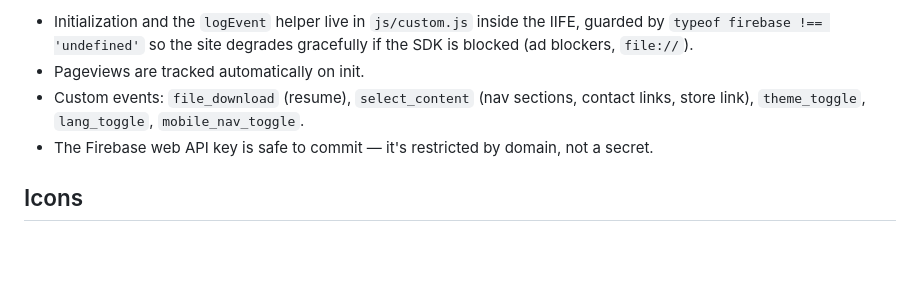
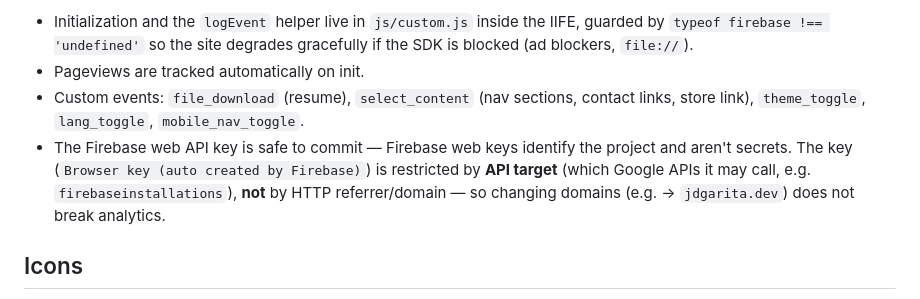
Before and after one commit to jdgarita/jdgarita.github.io, a Markdown page: CLAUDE.md, the part around the change. GitHub-like rendering; blank space fills up the shorter version.

Commit message:
docs: correct API key restriction note in CLAUDE.md
The Firebase web API key has no HTTP-referrer (domain) restriction — browserKeyRestrictions is empty; it is restricted by API target instead. Clarify that web keys aren't secrets and that moving to the jdgarita.dev custom domain does not break Firebase Analytics (verified live in GA4).

Co-Authored-By: Claude Opus 4.7 (1M context) <noreply@anthropic.com>

```diff
--- a/CLAUDE.md
+++ b/CLAUDE.md
@@ -82,7 +82,7 @@ Firebase Analytics (GA4 backend) is loaded via the **compat CDN** (v11.6.0) —
 - Initialization and the `logEvent` helper live in `js/custom.js` inside the IIFE, guarded by `typeof firebase !== 'undefined'` so the site degrades gracefully if the SDK is blocked (ad blockers, `file://`).
 - Pageviews are tracked automatically on init.
 - Custom events: `file_download` (resume), `select_content` (nav sections, contact links, store link), `theme_toggle`, `lang_toggle`, `mobile_nav_toggle`.
-- The Firebase web API key is safe to commit — it's restricted by domain, not a secret.
+- The Firebase web API key is safe to commit — Firebase web keys identify the project and aren't secrets. The key (`Browser key (auto created by Firebase)`) is restricted by **API target** (which Google APIs it may call, e.g. `firebaseinstallations`), **not** by HTTP referrer/domain — so changing domains (e.g. → `jdgarita.dev`) does not break analytics.
 
 ## Icons
 
```
